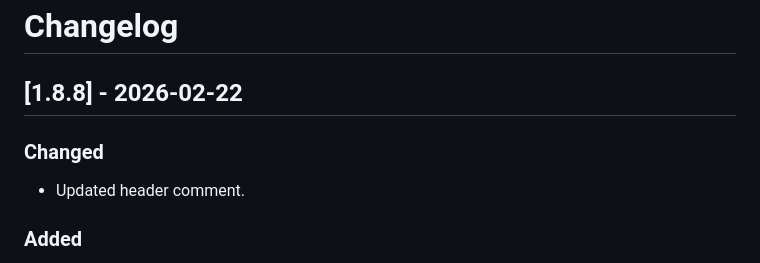
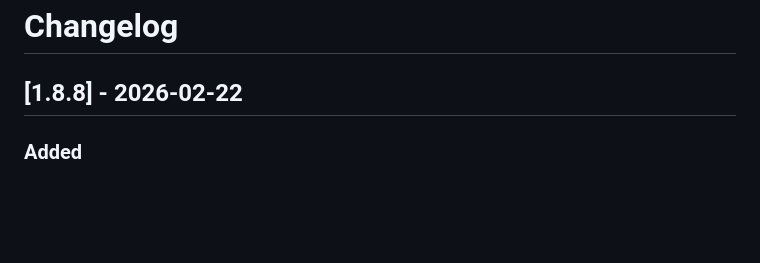
Before and after one commit to Krzysztof-Antosik/Two-Direction-Sticky-Sidebar, a Markdown page: CHANGELOG.md, the part around the change. GitHub-like rendering; blank space fills up the shorter version.

Commit message:
Update changelog for version 1.8.8

```diff
--- a/CHANGELOG.md
+++ b/CHANGELOG.md
@@ -1,8 +1,6 @@
 # Changelog
 
 ## [1.8.8] - 2026-02-22
-### Changed
-- Updated header comment.
 
 ### Added
 - MutationObserver Integration: The sidebar now monitors its own data-attributes for live updates without page refresh.
```
